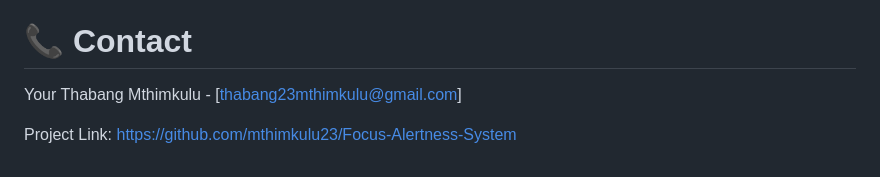
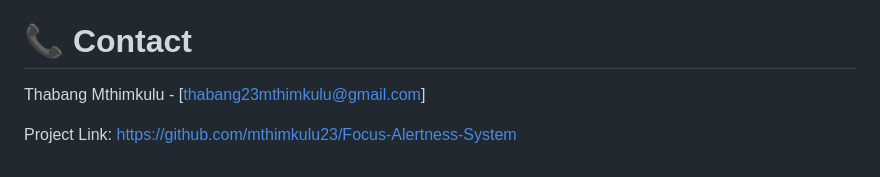
Before and after one commit to mthimkulu23/Focus-Alertness-System, a Markdown page: README.md, the part around the change. Rendered like a GitHub page.

```diff
--- a/README.md
+++ b/README.md
@@ -112,6 +112,6 @@ Open a Pull Request
 
 
 # 📞 Contact
-Your Thabang Mthimkulu - [thabang23mthimkulu@gmail.com]
+Thabang Mthimkulu - [thabang23mthimkulu@gmail.com]
 
 Project Link: https://github.com/mthimkulu23/Focus-Alertness-System
```
